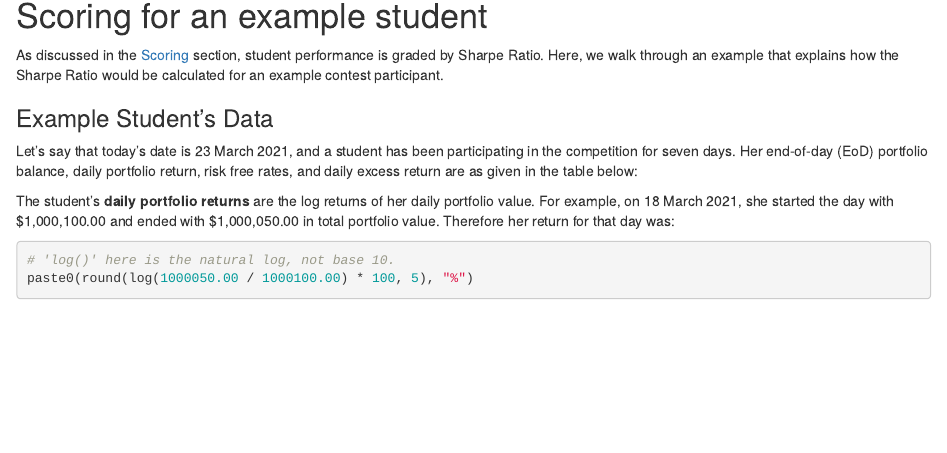
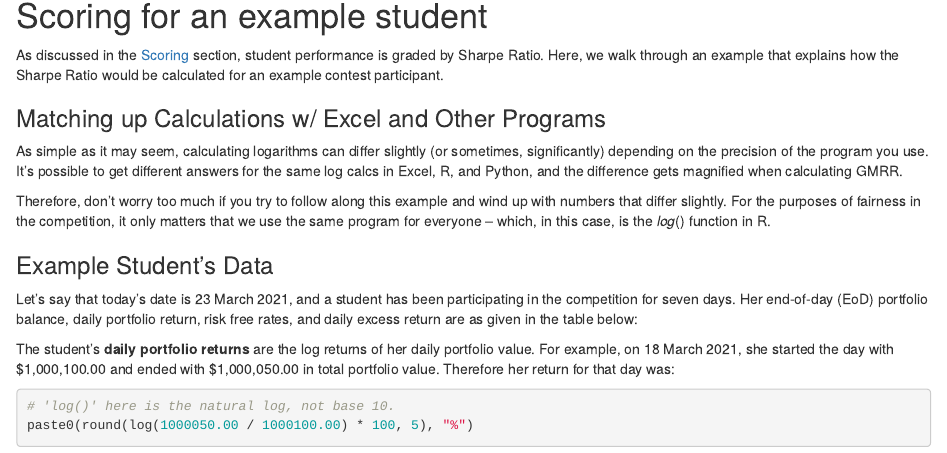
Before and after one commit to gothic-hedge-society/fintech.trading.competition, an R Markdown document (vignettes/Sharpe Ratio Calculation.Rmd): the page in a window 1100 px wide, from 140 px down. Rendered offline with R 4.5, knitr and Pandoc, with nearby package versions; the code chunks are not run, so their results and figures are left out.

Commit message:
added explaination

```diff
--- a/vignettes/Sharpe Ratio Calculation.Rmd
+++ b/vignettes/Sharpe Ratio Calculation.Rmd
@@ -49,6 +49,17 @@ As discussed in the
 section, student performance is graded by Sharpe Ratio. Here, we walk through an
 example that explains how the Sharpe Ratio would be calculated for an example
 contest participant.
+
+### Matching up Calculations w/ Excel and Other Programs
+As simple as it may seem, calculating logarithms can differ slightly (or
+sometimes, significantly) depending on the precision of the program you use.
+It's possible to get different answers for the same log calcs in Excel, R, and
+Python, and the difference gets magnified when calculating GMRR.
+
+Therefore, don't worry too much if you try to follow along this example and wind
+up with numbers that differ slightly. For the purposes of fairness in the
+competition, it only matters that we use the same program for everyone -- which,
+in this case, is the *log*() function in R.
 
 ### Example Student's Data
 Let's say that today's date is 23 March 2021, and a student has been
```
